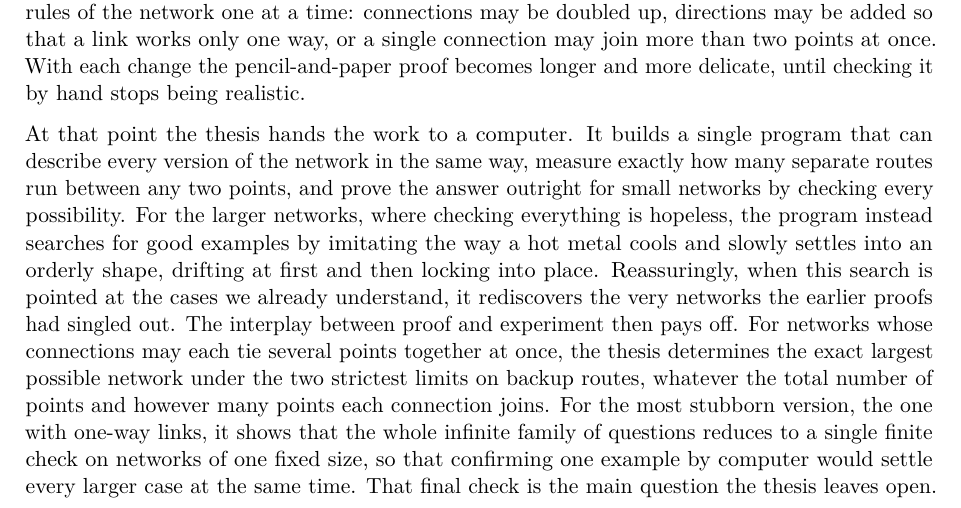
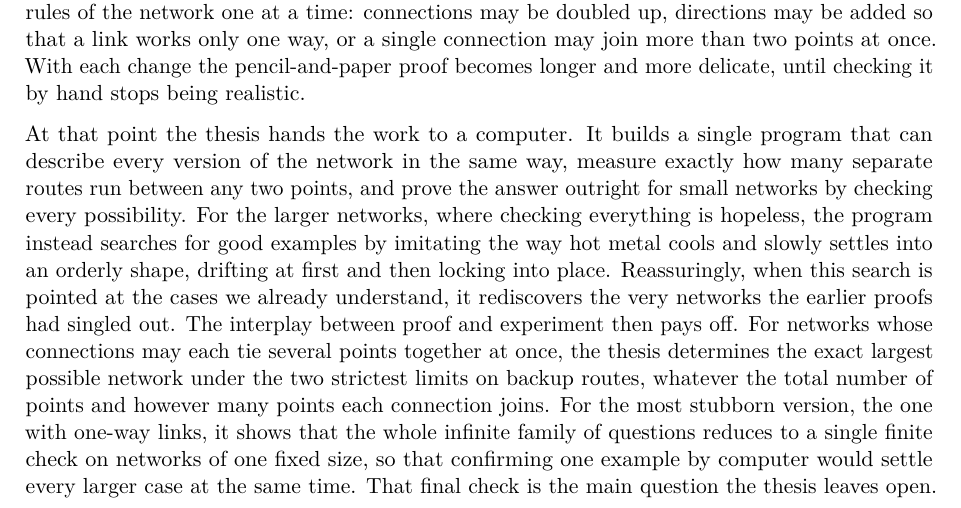
Before and after one commit to louisvandenbruwaene/thesis, a LaTeX document (popularising_summary/popularising_summary.tex): part of the page, cut so that both start at the same text. Compiled offline with pdfLaTeX.

Commit message:
Small fixes: stale test count in program README, article slip in lay summary
Co-Authored-By: Claude Fable 5 <noreply@anthropic.com>
Claude-Session: https://claude.ai/code/session_01W1Fp838fgxCBTQBok8GzAa

```diff
--- a/popularising_summary/popularising_summary.tex
+++ b/popularising_summary/popularising_summary.tex
@@ -25,6 +25,6 @@ Many of the networks we rely on are useful precisely because they offer backup r
 
 That question is a version of a problem posed decades ago by the mathematicians B\'{e}la Bollob\'{a}s and Paul Erd\H{o}s, listed today as Erd\H{o}s Problem 915. In its original form it concerns ordinary networks and routes that are not allowed to share a connection. For that case the answer has been known since a theorem of Mader. This thesis starts from that result and then changes the rules of the network one at a time: connections may be doubled up, directions may be added so that a link works only one way, or a single connection may join more than two points at once. With each change the pencil-and-paper proof becomes longer and more delicate, until checking it by hand stops being realistic.
 
-At that point the thesis hands the work to a computer. It builds a single program that can describe every version of the network in the same way, measure exactly how many separate routes run between any two points, and prove the answer outright for small networks by checking every possibility. For the larger networks, where checking everything is hopeless, the program instead searches for good examples by imitating the way a hot metal cools and slowly settles into an orderly shape, drifting at first and then locking into place. Reassuringly, when this search is pointed at the cases we already understand, it rediscovers the very networks the earlier proofs had singled out. The interplay between proof and experiment then pays off. For networks whose connections may each tie several points together at once, the thesis determines the exact largest possible network under the two strictest limits on backup routes, whatever the total number of points and however many points each connection joins. For the most stubborn version, the one with one-way links, it shows that the whole infinite family of questions reduces to a single finite check on networks of one fixed size, so that confirming one example by computer would settle every larger case at the same time. That final check is the main question the thesis leaves open.
+At that point the thesis hands the work to a computer. It builds a single program that can describe every version of the network in the same way, measure exactly how many separate routes run between any two points, and prove the answer outright for small networks by checking every possibility. For the larger networks, where checking everything is hopeless, the program instead searches for good examples by imitating the way hot metal cools and slowly settles into an orderly shape, drifting at first and then locking into place. Reassuringly, when this search is pointed at the cases we already understand, it rediscovers the very networks the earlier proofs had singled out. The interplay between proof and experiment then pays off. For networks whose connections may each tie several points together at once, the thesis determines the exact largest possible network under the two strictest limits on backup routes, whatever the total number of points and however many points each connection joins. For the most stubborn version, the one with one-way links, it shows that the whole infinite family of questions reduces to a single finite check on networks of one fixed size, so that confirming one example by computer would settle every larger case at the same time. That final check is the main question the thesis leaves open.
 
 \end{document}
```
Also changed, not shown: popularising_summary/popularising_summary.pdf, program/README.md.
